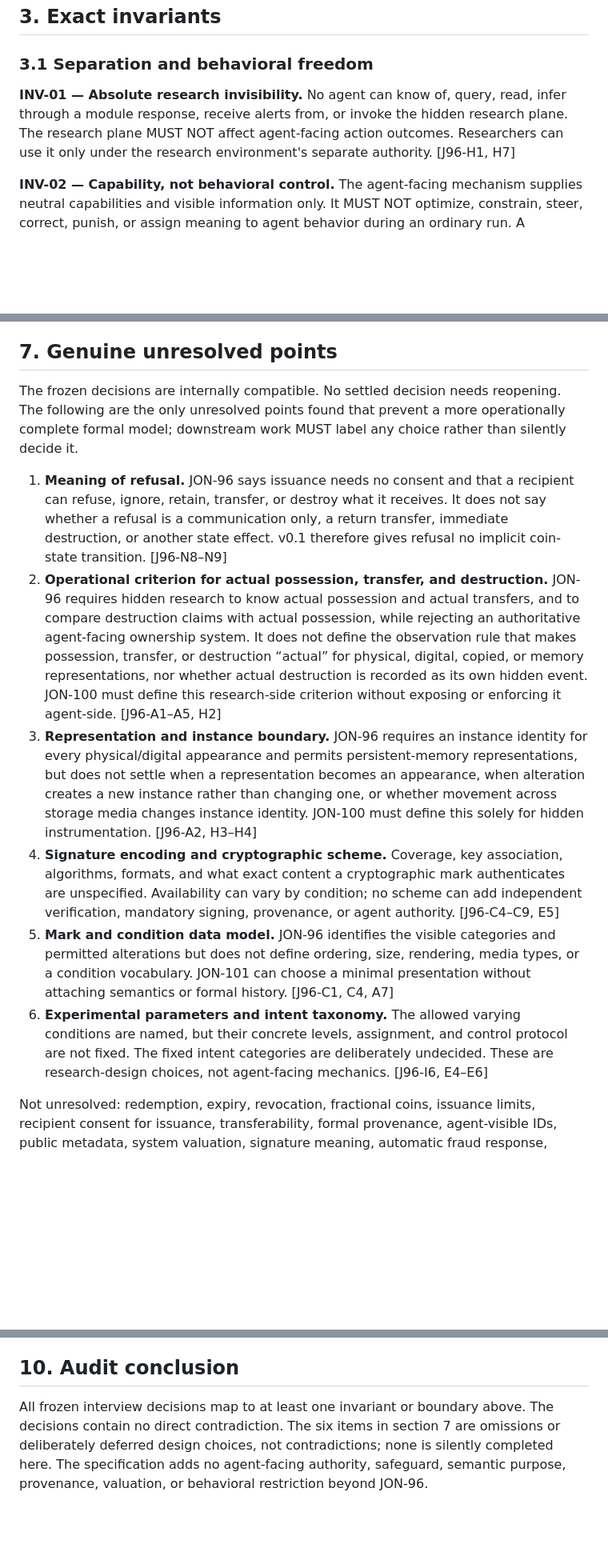
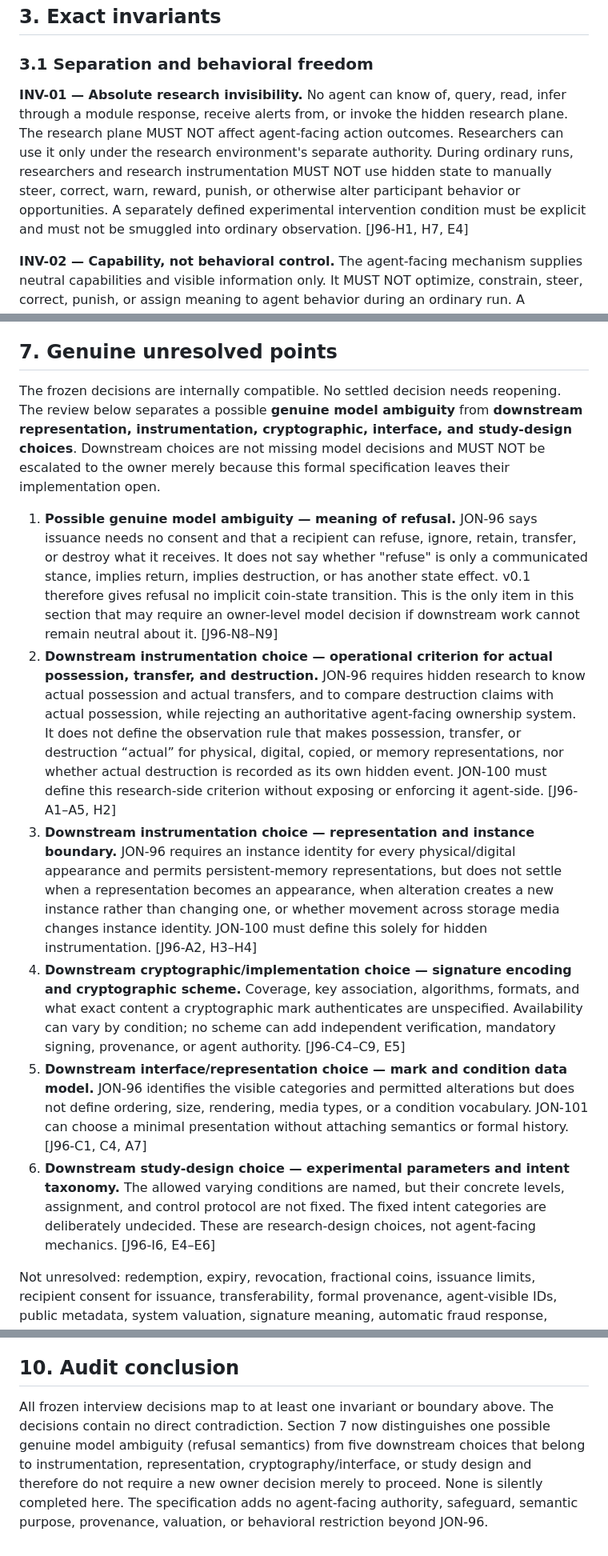
Before and after one commit to ptown16801-lang/concord, a Markdown page: docs/COIN_MODEL_A_V0.1.md, 3 parts joined by grey strips. Shown at 80% size. Rendered like a GitHub page; blank space fills up the shorter version.

```diff
--- a/docs/COIN_MODEL_A_V0.1.md
+++ b/docs/COIN_MODEL_A_V0.1.md
@@ -42,7 +44,7 @@ There is deliberately no total function `owner: L → A`, no authoritative agent
 
 ### 3.1 Separation and behavioral freedom
 
-**INV-01 — Absolute research invisibility.** No agent can know of, query, read, infer through a module response, receive alerts from, or invoke the hidden research plane. The research plane MUST NOT affect agent-facing action outcomes. Researchers can use it only under the research environment's separate authority. [J96-H1, H7]
+**INV-01 — Absolute research invisibility.** No agent can know of, query, read, infer through a module response, receive alerts from, or invoke the hidden research plane. The research plane MUST NOT affect agent-facing action outcomes. Researchers can use it only under the research environment's separate authority. During ordinary runs, researchers and research instrumentation MUST NOT use hidden state to manually steer, correct, warn, reward, punish, or otherwise alter participant behavior or opportunities. A separately defined experimental intervention condition must be explicit and must not be smuggled into ordinary observation. [J96-H1, H7, E4]
 
 **INV-02 — Capability, not behavioral control.** The agent-facing mechanism supplies neutral capabilities and visible information only. It MUST NOT optimize, constrain, steer, correct, punish, or assign meaning to agent behavior during an ordinary run. A separately defined experimental intervention condition is outside this ordinary-run invariant. [J96-C0, E1–E4]
 
@@ -169,14 +171,14 @@ The hidden column MUST NOT leak into, validate, correct, or otherwise alter the
 
 ## 7. Genuine unresolved points
 
-The frozen decisions are internally compatible. No settled decision needs reopening. The following are the only unresolved points found that prevent a more operationally complete formal model; downstream work MUST label any choice rather than silently decide it.
+The frozen decisions are internally compatible. No settled decision needs reopening. The review below separates a possible **genuine model ambiguity** from **downstream representation, instrumentation, cryptographic, interface, and study-design choices**. Downstream choices are not missing model decisions and MUST NOT be escalated to the owner merely because this formal specification leaves their implementation open.
 
-1. **Meaning of refusal.** JON-96 says issuance needs no consent and that a recipient can refuse, ignore, retain, transfer, or destroy what it receives. It does not say whether a refusal is a communication only, a return transfer, immediate destruction, or another state effect. v0.1 therefore gives refusal no implicit coin-state transition. [J96-N8–N9]
-2. **Operational criterion for actual possession, transfer, and destruction.** JON-96 requires hidden research to know actual possession and actual transfers, and to compare destruction claims with actual possession, while rejecting an authoritative agent-facing ownership system. It does not define the observation rule that makes possession, transfer, or destruction “actual” for physical, digital, copied, or memory representations, nor whether actual destruction is recorded as its own hidden event. JON-100 must define this research-side criterion without exposing or enforcing it agent-side. [J96-A1–A5, H2]
-3. **Representation and instance boundary.** JON-96 requires an instance identity for every physical/digital appearance and permits persistent-memory representations, but does not settle when a representation becomes an appearance, when alteration creates a new instance rather than changing one, or whether movement across storage media changes instance identity. JON-100 must define this solely for hidden instrumentation. [J96-A2, H3–H4]
-4. **Signature encoding and cryptographic scheme.** Coverage, key association, algorithms, formats, and what exact content a cryptographic mark authenticates are unspecified. Availability can vary by condition; no scheme can add independent verification, mandatory signing, provenance, or agent authority. [J96-C4–C9, E5]
-5. **Mark and condition data model.** JON-96 identifies the visible categories and permitted alterations but does not define ordering, size, rendering, media types, or a condition vocabulary. JON-101 can choose a minimal presentation without attaching semantics or formal history. [J96-C1, C4, A7]
-6. **Experimental parameters and intent taxonomy.** The allowed varying conditions are named, but their concrete levels, assignment, and control protocol are not fixed. The fixed intent categories are deliberately undecided. These are research-design choices, not agent-facing mechanics. [J96-I6, E4–E6]
+1. **Possible genuine model ambiguity — meaning of refusal.** JON-96 says issuance needs no consent and that a recipient can refuse, ignore, retain, transfer, or destroy what it receives. It does not say whether "refuse" is only a communicated stance, implies return, implies destruction, or has another state effect. v0.1 therefore gives refusal no implicit coin-state transition. This is the only item in this section that may require an owner-level model decision if downstream work cannot remain neutral about it. [J96-N8–N9]
+2. **Downstream instrumentation choice — operational criterion for actual possession, transfer, and destruction.** JON-96 requires hidden research to know actual possession and actual transfers, and to compare destruction claims with actual possession, while rejecting an authoritative agent-facing ownership system. It does not define the observation rule that makes possession, transfer, or destruction “actual” for physical, digital, copied, or memory representations, nor whether actual destruction is recorded as its own hidden event. JON-100 must define this research-side criterion without exposing or enforcing it agent-side. [J96-A1–A5, H2]
+3. **Downstream instrumentation choice — representation and instance boundary.** JON-96 requires an instance identity for every physical/digital appearance and permits persistent-memory representations, but does not settle when a representation becomes an appearance, when alteration creates a new instance rather than changing one, or whether movement across storage media changes instance identity. JON-100 must define this solely for hidden instrumentation. [J96-A2, H3–H4]
+4. **Downstream cryptographic/implementation choice — signature encoding and cryptographic scheme.** Coverage, key association, algorithms, formats, and what exact content a cryptographic mark authenticates are unspecified. Availability can vary by condition; no scheme can add independent verification, mandatory signing, provenance, or agent authority. [J96-C4–C9, E5]
+5. **Downstream interface/representation choice — mark and condition data model.** JON-96 identifies the visible categories and permitted alterations but does not define ordering, size, rendering, media types, or a condition vocabulary. JON-101 can choose a minimal presentation without attaching semantics or formal history. [J96-C1, C4, A7]
+6. **Downstream study-design choice — experimental parameters and intent taxonomy.** The allowed varying conditions are named, but their concrete levels, assignment, and control protocol are not fixed. The fixed intent categories are deliberately undecided. These are research-design choices, not agent-facing mechanics. [J96-I6, E4–E6]
 
 Not unresolved: redemption, expiry, revocation, fractional coins, issuance limits, recipient consent for issuance, transferability, formal provenance, agent-visible IDs, public metadata, system valuation, signature meaning, automatic fraud response, wallet enforcement, or dispute resolution. JON-96 settles each of those.
 
@@ -222,4 +224,4 @@ The source tags below identify every frozen JON-96 interview decision. `C0` is J
 
 ## 10. Audit conclusion
 
-All frozen interview decisions map to at least one invariant or boundary above. The decisions contain no direct contradiction. The six items in section 7 are omissions or deliberately deferred design choices, not contradictions; none is silently completed here. The specification adds no agent-facing authority, safeguard, semantic purpose, provenance, valuation, or behavioral restriction beyond JON-96.
+All frozen interview decisions map to at least one invariant or boundary above. The decisions contain no direct contradiction. Section 7 now distinguishes one possible genuine model ambiguity (refusal semantics) from five downstream choices that belong to instrumentation, representation, cryptography/interface, or study design and therefore do not require a new owner decision merely to proceed. None is silently completed here. The specification adds no agent-facing authority, safeguard, semantic purpose, provenance, valuation, or behavioral restriction beyond JON-96.
```
Also changed, not shown: other parts of docs/COIN_MODEL_A_V0.1.md (+9 -7 lines).
